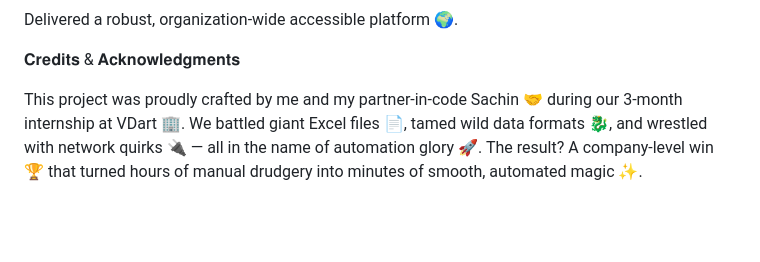
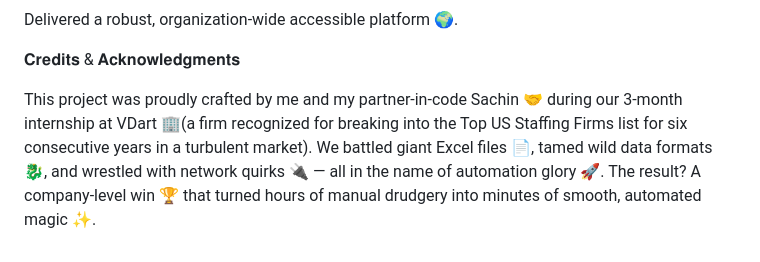
Before and after one commit to shakeelhub/VDart-All_Data_File_Automation, a Markdown page: README.md, the part around the change. Drawn GitHub-style; blank space fills up the shorter version.

```diff
--- a/README.md
+++ b/README.md
@@ -92,4 +92,4 @@ Delivered a robust, organization-wide accessible platform 🌍.
 
 𝐂𝐫𝐞𝐝𝐢𝐭𝐬 & 𝐀𝐜𝐤𝐧𝐨𝐰𝐥𝐞𝐝𝐠𝐦𝐞𝐧𝐭𝐬
 
-This project was proudly crafted by me and my partner-in-code Sachin 🤝 during our 3-month internship at VDart 🏢. We battled giant Excel files 📄, tamed wild data formats 🐉, and wrestled with network quirks 🔌 — all in the name of automation glory 🚀. The result? A company-level win 🏆 that turned hours of manual drudgery into minutes of smooth, automated magic ✨.
+This project was proudly crafted by me and my partner-in-code Sachin 🤝 during our 3-month internship at VDart 🏢(a firm recognized for breaking into the Top US Staffing Firms list for six consecutive years in a turbulent market). We battled giant Excel files 📄, tamed wild data formats 🐉, and wrestled with network quirks 🔌 — all in the name of automation glory 🚀. The result? A company-level win 🏆 that turned hours of manual drudgery into minutes of smooth, automated magic ✨.
```
